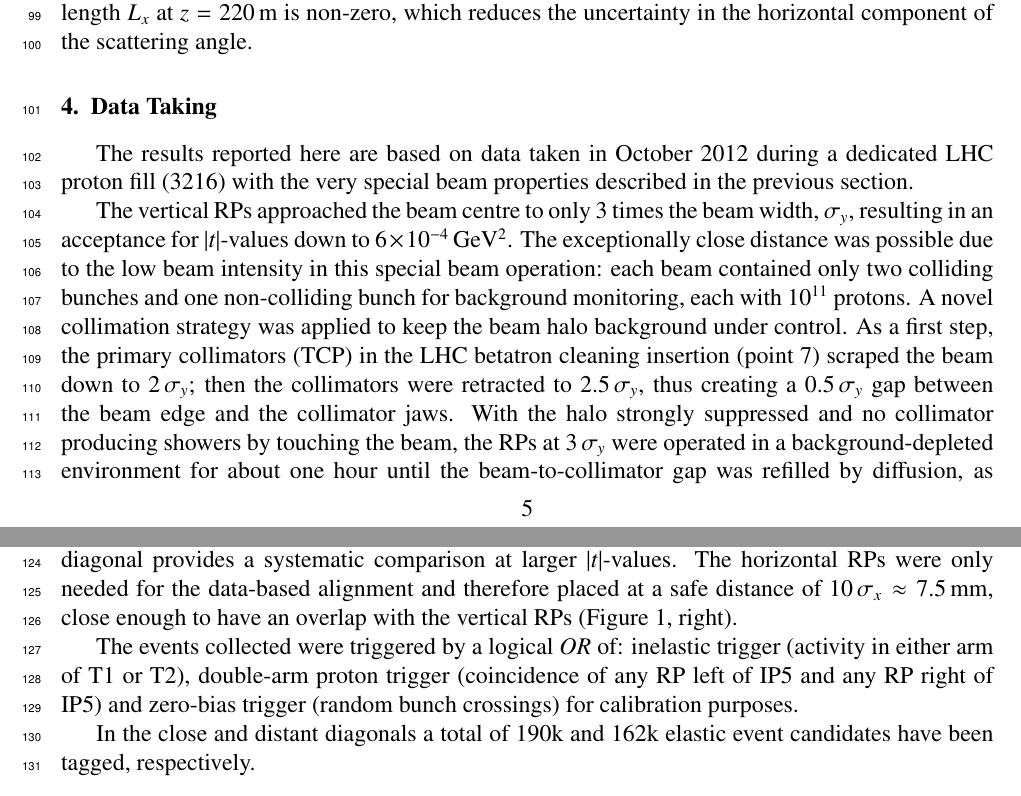
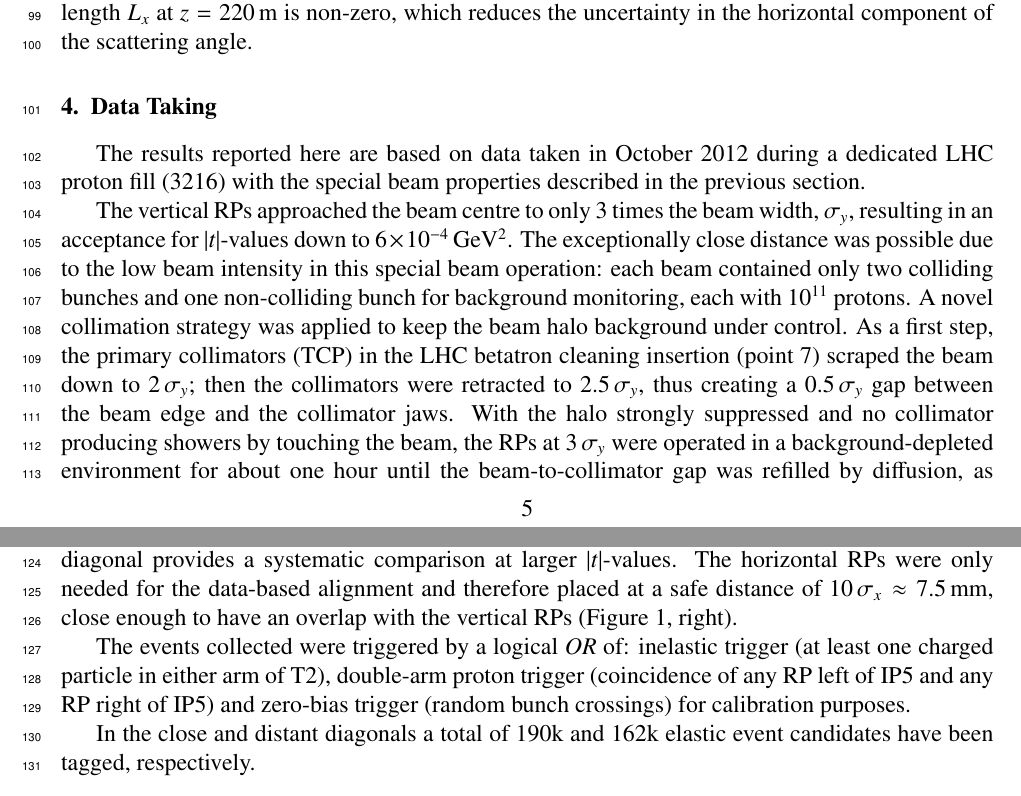
Before and after one commit to jan-kaspar/publications, a LaTeX paper (2013/1km paper/elastic_1km_npb.tex, which reads 2013/1km paper/data_taking.tex): two parts of pages 5 and 6 of 35, joined at a grey line, cut so that both start at the same text. Compiled offline with pdfLaTeX.

Commit message:
oh tannenbaum!
git-svn-id: svn+ssh://svn.cern.ch/reps/totem/trunk/user/jkaspar/publications@11530 4525493e-7705-40b1-a816-d608a930855b

```diff
--- a/2013/1km paper/data_taking.tex
+++ b/2013/1km paper/data_taking.tex
@@ -3,7 +3,7 @@
 
 The results reported here are based on data taken in October 2012
 during a dedicated LHC proton fill (3216)
-with the very special beam properties described in the previous section.
+with the special beam properties described in the previous section.
 
 The vertical RPs approached the beam centre to only 3 times the beam width, $\sigma_{y}$, resulting in an acceptance for $|t|$-values down to $6 \times 10^{-4}\,\rm GeV^{2}$. The exceptionally close distance was possible due to the low beam intensity in this special beam operation: each beam contained only two colliding bunches and one non-colliding bunch for background monitoring, each with $10^{11}$ protons. A novel collimation strategy was applied to keep the beam halo background under control. As a first step, the primary
 collimators (TCP) in the LHC betatron cleaning insertion (point 7) scraped the beam down to $2\,\sigma_{y}$; then the collimators were retracted to $2.5\,\sigma_{y}$, thus creating a $0.5\,\sigma_{y}$ gap between
@@ -29,7 +29,7 @@ $10\,\sigma_{y}$ (``distant diagonal'') was chosen. The distant diagonal provide
 The horizontal RPs were only needed for the data-based alignment and therefore placed at a safe distance of $10\,\sigma_{x} \approx 7.5$\,mm, close enough to have an overlap with the vertical RPs (Figure~\ref{fig:rpsketch}, right).
 
 The events collected were triggered by a logical \textit{OR} of: inelastic
-trigger (activity in either arm of T1 or T2), double-arm proton trigger
+trigger (at least one charged particle in either arm of T2), double-arm proton trigger
 (coincidence of any RP left of IP5 and any RP right of IP5) and zero-bias trigger (random bunch crossings) for calibration purposes.
 
 In the close and distant diagonals a total of 190k and 162k elastic event candidates have been tagged, respectively.
```
